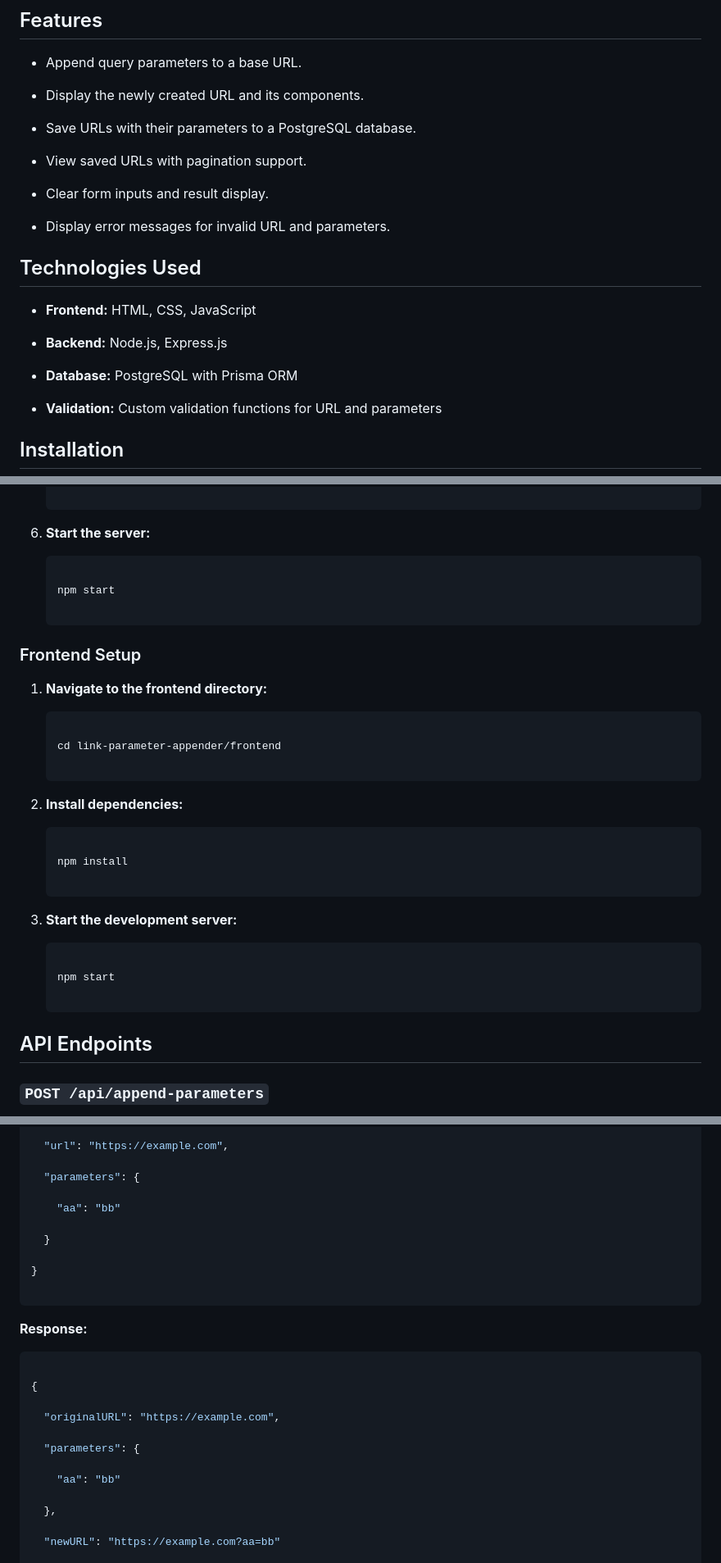
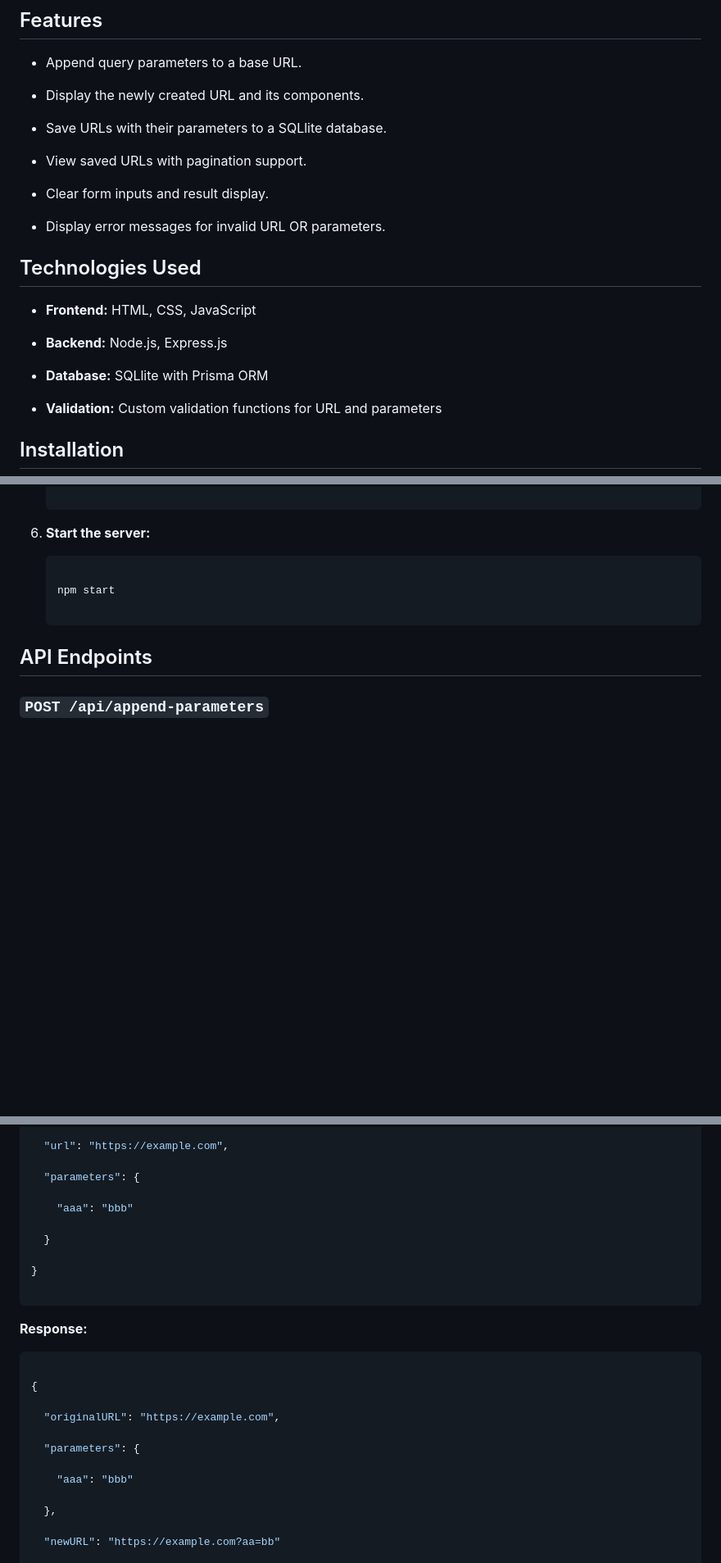
Before and after one commit to Yma-Van2020/LaterProject, a Markdown page: README.md, 3 parts joined by grey strips. Shown at 82% size. GitHub-like rendering; blank space fills up the shorter version.

````diff
--- a/README.md
+++ b/README.md
@@ -15,13 +15,13 @@ The Link Parameter Appender is a web application that allows users to append que
 
 - Display the newly created URL and its components.
 
-- Save URLs with their parameters to a PostgreSQL database.
+- Save URLs with their parameters to a SQLlite database.
 
 - View saved URLs with pagination support.
 
 - Clear form inputs and result display.
 
-- Display error messages for invalid URL and parameters.
+- Display error messages for invalid URL OR parameters.
 
 ## Technologies Used
 
@@ -29,7 +29,7 @@ The Link Parameter Appender is a web application that allows users to append que
 
 - **Backend:** Node.js, Express.js
 
-- **Database:** PostgreSQL with Prisma ORM
+- **Database:** SQLlite with Prisma ORM
 
 - **Validation:** Custom validation functions for URL and parameters
 
@@ -87,32 +87,6 @@ The Link Parameter Appender is a web application that allows users to append que
 
    ```
 
-### Frontend Setup
-
-1. **Navigate to the frontend directory:**
-
-   ```bash
-
-   cd link-parameter-appender/frontend
-
-   ```
-
-2. **Install dependencies:**
-
-   ```bash
-
-   npm install
-
-   ```
-
-3. **Start the development server:**
-
-   ```bash
-
-   npm start
-
-   ```
-
 ## API Endpoints
 
 ### `POST /api/append-parameters`
@@ -129,7 +103,7 @@ Appends parameters to a URL and saves the result.
 
   "parameters": {
 
-    "aa": "bb"
+    "aaa": "bbb"
 
   }
 
@@ -147,7 +121,7 @@ Appends parameters to a URL and saves the result.
 
   "parameters": {
 
-    "aa": "bb"
+    "aaa": "bbb"
 
   },
 
````
